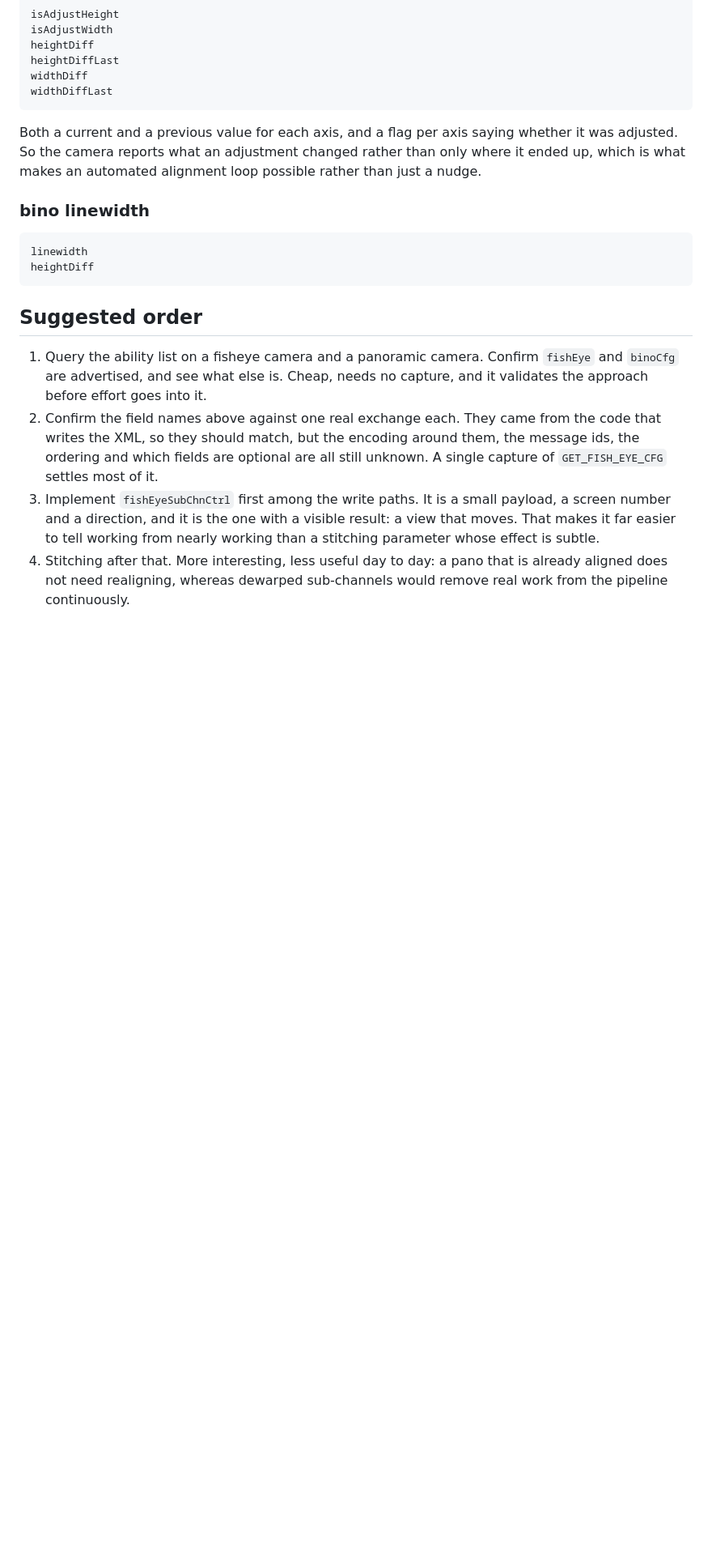
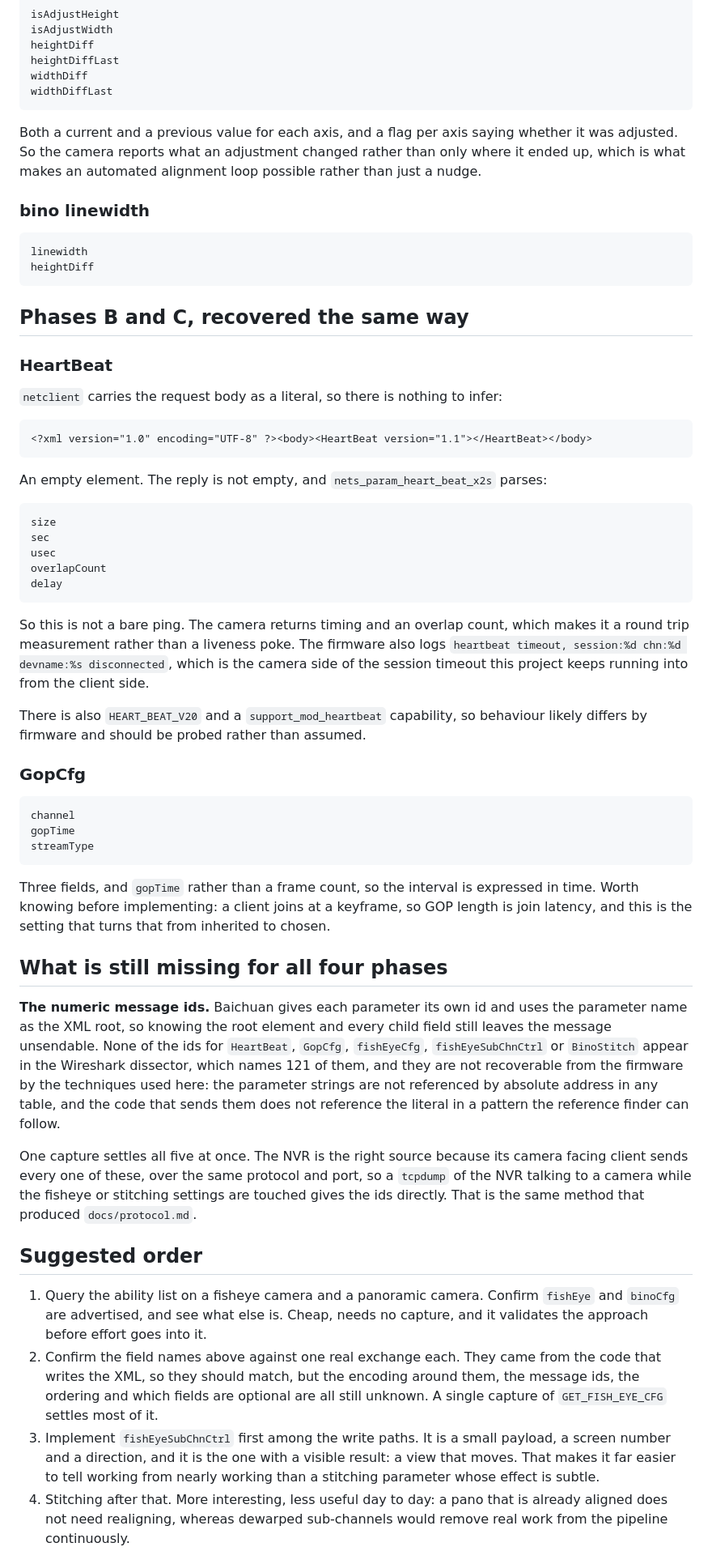
Before and after one commit to VoltTech21/reostream, a Markdown page: docs/phase-d-e-groundwork.md, the part around the change. Shown at 81% size. Rendered like a GitHub page; blank space fills up the shorter version.

Commit message:
Recover the HeartBeat and GopCfg schemas too, and state what is still missing
HeartBeat's request body is a literal in the firmware, an empty element. Its
reply is not: size, sec, usec, overlapCount and delay, so it is a round trip
measurement rather than a liveness poke. GopCfg is channel, gopTime and
streamType, expressed in time rather than frames.

That gives schemas for all four remaining protocol phases. What none of them
have is the numeric message id, and without it a message cannot be sent. The
ids are in neither the dissector nor recoverable from the firmware by the
techniques tried here. One capture of the NVR talking to a camera settles all
five at once.

```diff
--- a/docs/phase-d-e-groundwork.md
+++ b/docs/phase-d-e-groundwork.md
@@ -147,6 +147,55 @@ up, which is what makes an automated alignment loop possible rather than just a
     linewidth
     heightDiff
 
+## Phases B and C, recovered the same way
+
+### HeartBeat
+
+`netclient` carries the request body as a literal, so there is nothing to infer:
+
+    <?xml version="1.0" encoding="UTF-8" ?><body><HeartBeat version="1.1"></HeartBeat></body>
+
+An empty element. The reply is not empty, and `nets_param_heart_beat_x2s` parses:
+
+    size
+    sec
+    usec
+    overlapCount
+    delay
+
+So this is not a bare ping. The camera returns timing and an overlap count, which makes it a
+round trip measurement rather than a liveness poke. The firmware also logs
+`heartbeat timeout, session:%d chn:%d devname:%s disconnected`, which is the camera side of
+the session timeout this project keeps running into from the client side.
+
+There is also `HEART_BEAT_V20` and a `support_mod_heartbeat` capability, so behaviour likely
+differs by firmware and should be probed rather than assumed.
+
+### GopCfg
+
+    channel
+    gopTime
+    streamType
+
+Three fields, and `gopTime` rather than a frame count, so the interval is expressed in time.
+Worth knowing before implementing: a client joins at a keyframe, so GOP length is join
+latency, and this is the setting that turns that from inherited to chosen.
+
+## What is still missing for all four phases
+
+**The numeric message ids.** Baichuan gives each parameter its own id and uses the parameter
+name as the XML root, so knowing the root element and every child field still leaves the
+message unsendable. None of the ids for `HeartBeat`, `GopCfg`, `fishEyeCfg`,
+`fishEyeSubChnCtrl` or `BinoStitch` appear in the Wireshark dissector, which names 121 of
+them, and they are not recoverable from the firmware by the techniques used here: the
+parameter strings are not referenced by absolute address in any table, and the code that
+sends them does not reference the literal in a pattern the reference finder can follow.
+
+One capture settles all five at once. The NVR is the right source because its camera facing
+client sends every one of these, over the same protocol and port, so a `tcpdump` of the NVR
+talking to a camera while the fisheye or stitching settings are touched gives the ids
+directly. That is the same method that produced `docs/protocol.md`.
+
 ## Suggested order
 
 1. Query the ability list on a fisheye camera and a panoramic camera. Confirm `fishEye` and
```
